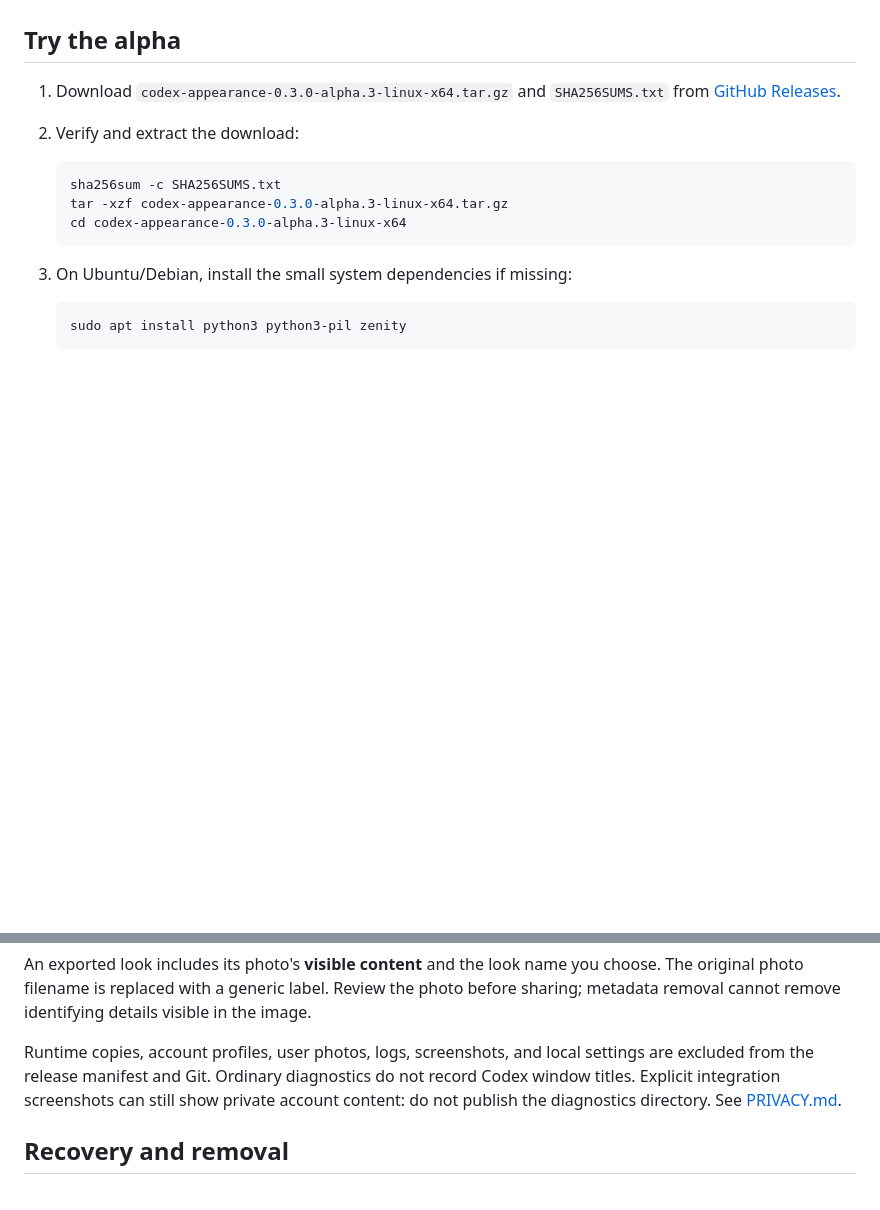
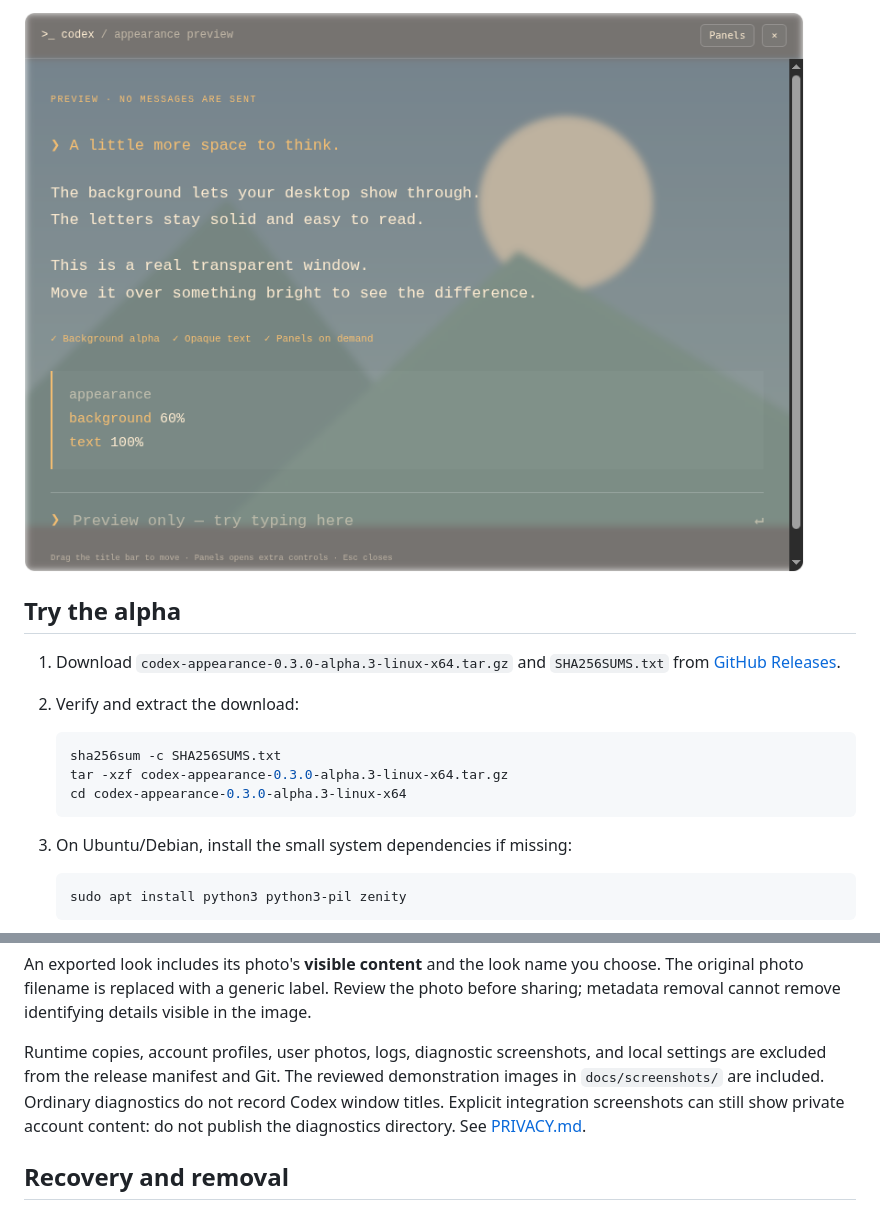
Before and after one commit to SkanderBog/codex-appearance, a Markdown page: README.md, 2 parts joined by grey strips. Drawn GitHub-style; pictures changed too: docs/screenshots/floating-preview.png (added); blank space fills up the shorter version.

Commit message:
docs: show appearance effects in README screenshots

```diff
--- a/README.md
+++ b/README.md
@@ -6,3 +21,4 @@ An unofficial appearance companion for compatible Codex desktop installations: l
+![Floating appearance preview with a blurred landscape background and sharp Amber text](docs/screenshots/floating-preview.png)
 
 ## Try the alpha
 
@@ -86,7 +102,7 @@ Existing development installations with `.state/appearance.json` keep using that
 
 An exported look includes its photo's **visible content** and the look name you choose. The original photo filename is replaced with a generic label. Review the photo before sharing; metadata removal cannot remove identifying details visible in the image.
 
-Runtime copies, account profiles, user photos, logs, screenshots, and local settings are excluded from the release manifest and Git. Ordinary diagnostics do not record Codex window titles. Explicit integration screenshots can still show private account content: do not publish the diagnostics directory. See [PRIVACY.md](PRIVACY.md).
+Runtime copies, account profiles, user photos, logs, diagnostic screenshots, and local settings are excluded from the release manifest and Git. The reviewed demonstration images in `docs/screenshots/` are included. Ordinary diagnostics do not record Codex window titles. Explicit integration screenshots can still show private account content: do not publish the diagnostics directory. See [PRIVACY.md](PRIVACY.md).
 
 ## Recovery and removal
 
```
Also changed, not shown: other parts of README.md (+15 -0 lines), docs/screenshots/background-controls.png (added), docs/screenshots/palettes.png (added), 1 other file.
